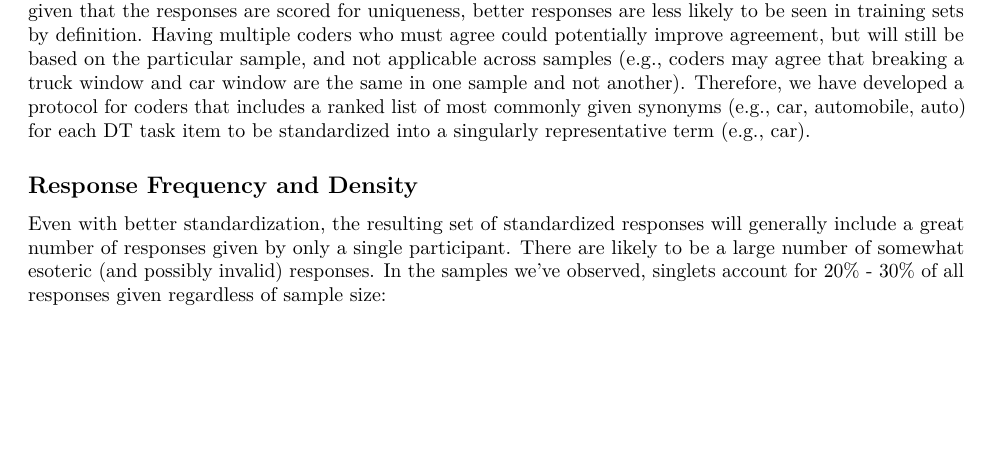
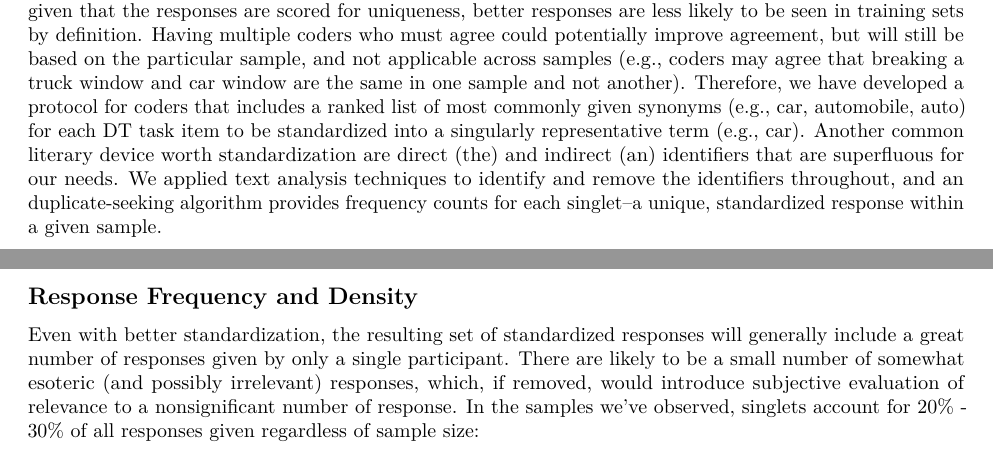
Before and after one commit to ghandoff/MAUI, an R Markdown document (writing/Uniqueness Scoring.Rmd): part of page 1 of 4 before the commit and two parts of pages 1 and 2 of 4 after it, the two joined at a grey line, cut so that both start at the same text, the shorter picture padded with empty space. Rendered offline with R 4.5, knitr and Pandoc, then LaTeX, with nearby package versions; some code elsewhere in the file could not run offline; common packages that the code uses without loading them are loaded.

Commit message:
more copy tweaking

```diff
--- a/writing/Uniqueness Scoring.Rmd
+++ b/writing/Uniqueness Scoring.Rmd
@@ -3,9 +3,9 @@ title: "Uniqueness Metrics Outline"
 author: "Zach Burns"
 date: "June 29, 2017"
 output:
-  pdf_document: default
   word_document:
     reference_docx: word-styles-default.docx
+  pdf_document: default
   html_document: default
 ---
 
@@ -30,10 +30,10 @@ knitr::opts_chunk$set(echo = TRUE)
 ## Aside on Standardization
 Open-ended creativity tasks provide a challenge to creativity research. In particular, scoring response uniqueness necessitates a round of standardization prior to calculation of any uniqueness metric. Analyses may then be performed the tally how many other participants gave the same standardized answers. This standardization process is performed only lightly to distinguish it from the relatively heavier standardization of grouping every response into an a priori known lexical category. For example, if the prompt is "name all the uses you can think of for a brick," "break car window" and "break automobile window" would likely be standardized to the same response. However, neither of these would be standardized to a conceptually similar response ("break truck window"), a more specific version of the same response ("break car window to steal stereo"), or a less specific version of the same response ("break window").
 
-One might be tempted to solve this problem by any number of standard solutions used to boost inter-rater reliability of qualitatively coded data. Additional training of coders might improve standardized sets, but given that the responses are scored for uniqueness, better responses are less likely to be seen in training sets by definition. Having multiple coders who must agree could potentially improve agreement, but will still be based on the particular sample, and not applicable across samples (e.g., coders may agree that breaking a truck window and car window are the same in one sample and not another). Therefore, we have developed a protocol for coders that includes a ranked list of most commonly given synonyms (e.g., car, automobile, auto) for each DT task item to be standardized into a singularly representative term (e.g., car).
+One might be tempted to solve this problem by any number of standard solutions used to boost inter-rater reliability of qualitatively coded data. Additional training of coders might improve standardized sets, but given that the responses are scored for uniqueness, better responses are less likely to be seen in training sets by definition. Having multiple coders who must agree could potentially improve agreement, but will still be based on the particular sample, and not applicable across samples (e.g., coders may agree that breaking a truck window and car window are the same in one sample and not another). Therefore, we have developed a protocol for coders that includes a ranked list of most commonly given synonyms (e.g., car, automobile, auto) for each DT task item to be standardized into a singularly representative term (e.g., car). Another common literary device worth standardization are direct (the) and indirect (an) identifiers that are superfluous for our needs. We applied text analysis techniques to identify and remove the identifiers throughout, and an duplicate-seeking algorithm provides frequency counts for each singlet--a unique, standardized response within a given sample.
 
 ## Response Frequency and Density
-Even with better standardization, the resulting set of standardized responses will generally include a great number of responses given by only a single participant. There are likely to be a large number of somewhat esoteric (and possibly invalid) responses. In the samples we've observed, singlets account for 20% - 30% of all responses given regardless of sample size:
+Even with better standardization, the resulting set of standardized responses will generally include a great number of responses given by only a single participant. There are likely to be a small number of somewhat esoteric (and possibly irrelevant) responses, which, if removed, would introduce subjective evaluation of relevance to a nonsignificant number of response. In the samples we've observed, singlets account for 20% - 30% of all responses given regardless of sample size:
 
 (some graphs here: x-axis = normalized response frequency rank in sample (from most to least frequent); y-axis = count of reponses)
 
```
